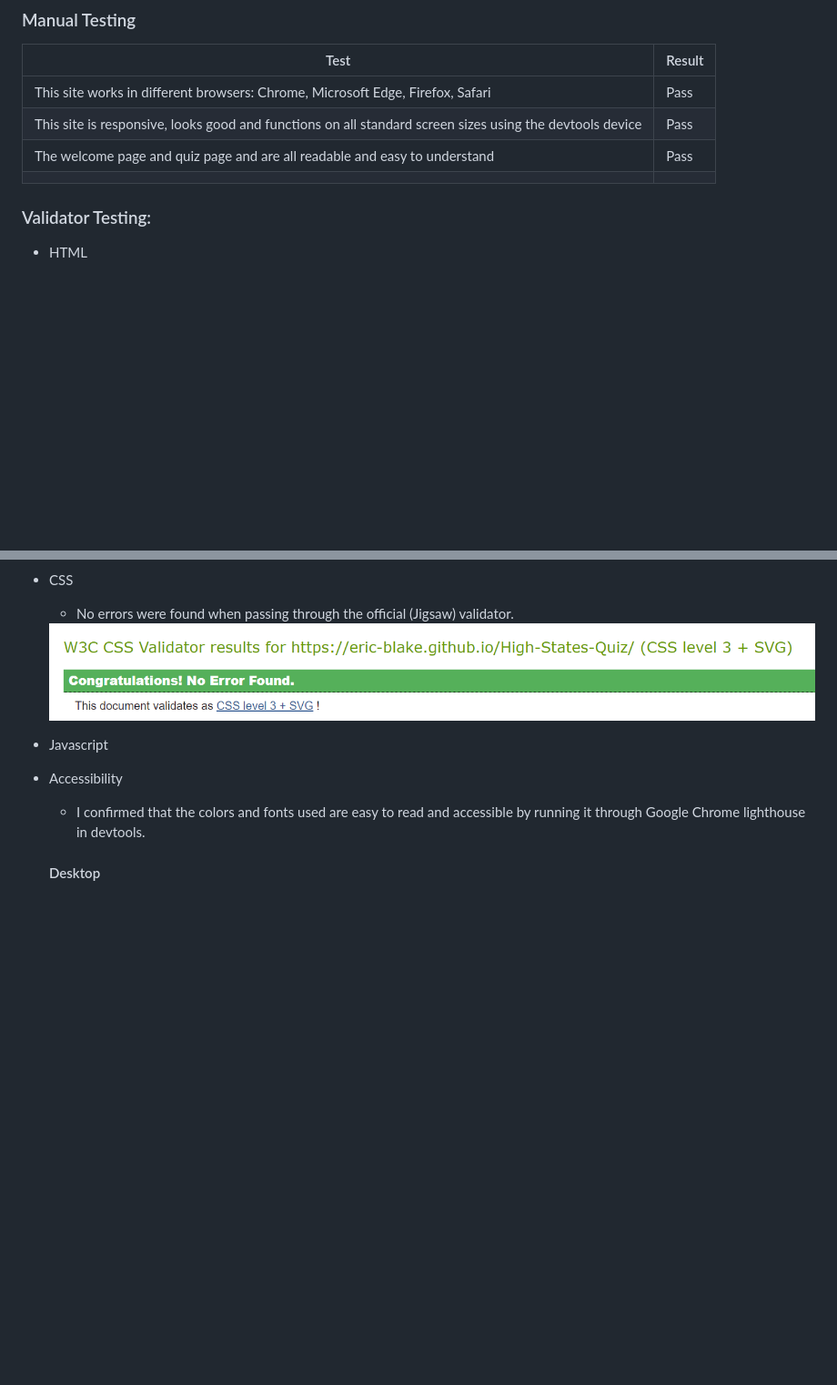
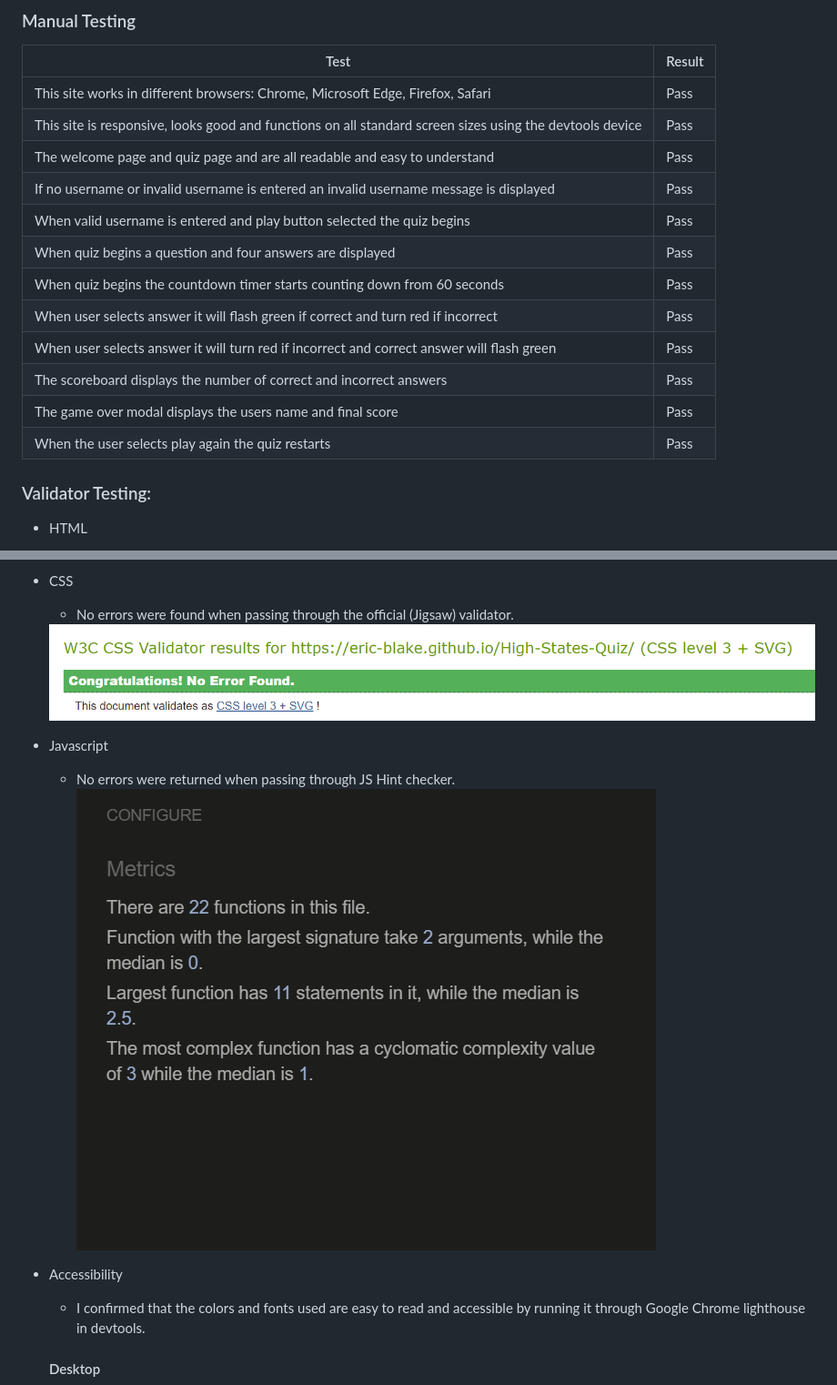
Before and after one commit to eric-blake/High-States-Quiz, a Markdown page: README.md, 2 parts joined by grey strips. Shown: that part at 91% size. Drawn GitHub-style; pictures changed too: assets/documentation/high-states-quiz-jshint.PNG (added); blank space fills up the shorter version.

Commit message:
Update features and testing sections in README file

```diff
--- a/README.md
+++ b/README.md
@@ -83,7 +82,17 @@ Add users score to a top scores table
 | This site works in different browsers: Chrome, Microsoft Edge, Firefox, Safari | Pass|
 | This site is responsive, looks good and functions on all standard screen sizes using the devtools device | Pass  |
 | The welcome page and quiz page and are all readable and easy to understand  | Pass |
-|   |  |
+| If no username or invalid username is entered an invalid username message is displayed   |Pass  |
+| When valid username is entered and play button selected the quiz begins  |Pass  |
+| When quiz begins a question and four answers are displayed   |Pass   |
+| When quiz begins the countdown timer starts counting down from 60 seconds  |Pass   |
+| When user selects answer it will flash green if correct and turn red if incorrect | Pass  |
+| When user selects answer it will turn red if incorrect and correct answer will flash green  | Pass  |
+| The scoreboard displays the number of correct and incorrect answers  | Pass  |
+| The game over modal displays the users name and final score  | Pass  |
+| When the user selects play again the quiz restarts  | Pass  |
+
+
 
 ### Validator Testing:
 * HTML
@@ -93,7 +102,8 @@ Add users score to a top scores table
     * No errors were found when passing through the official (Jigsaw) validator.
     <img src="assets/documentation/w3c-css-validator.PNG" alt="Screenshot of W3C CSS Validator results">
 * Javascript
-
+  * No errors were returned when passing through JS Hint checker.
+    <img src="assets/documentation/high-states-quiz-jshint.PNG" alt="Screenshot of JSHint results">
 
 * Accessibility
     * I confirmed that the colors and fonts used are easy to read and accessible by running it through Google Chrome lighthouse in devtools.
```
Also changed, not shown: other parts of README.md (+1 -2 lines), 1 other file.
